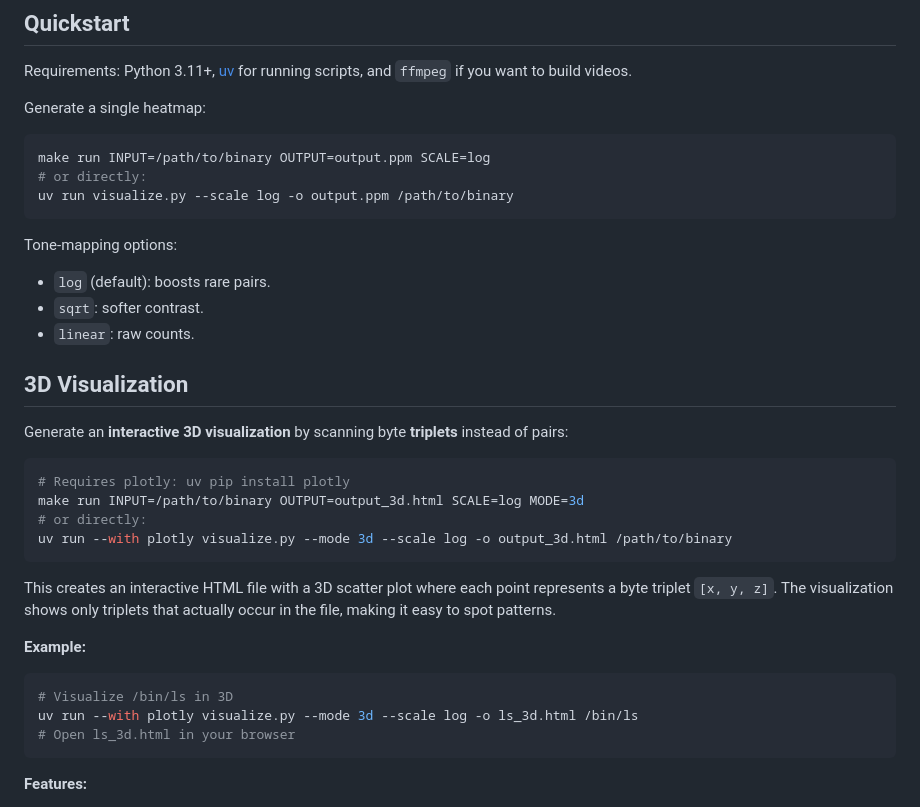
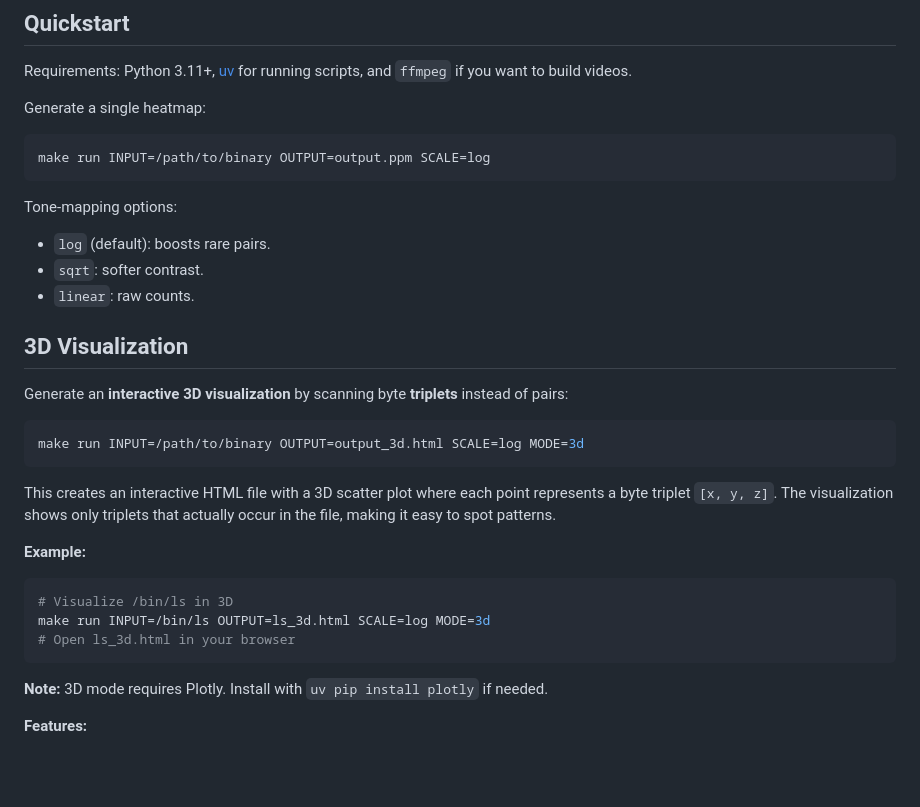
Before and after one commit to eapolinario/binary-visualizer, a Markdown page: README.md, the part around the change. GitHub-like rendering; blank space fills up the shorter version.

Commit message:
docs: simplify README to use Make targets instead of direct uv commands
- Removed all 'uv run' examples in favor of 'make run' commands
- Keeps documentation focused on the Makefile interface
- Added note about Plotly dependency for 3D mode
- Makes examples more concise and consistent

````diff
--- a/README.md
+++ b/README.md
@@ -16,8 +16,6 @@ Generate a single heatmap:
 
 ```bash
 make run INPUT=/path/to/binary OUTPUT=output.ppm SCALE=log
-# or directly:
-uv run visualize.py --scale log -o output.ppm /path/to/binary
 ```
 
 Tone-mapping options:
@@ -31,10 +29,7 @@ Tone-mapping options:
 Generate an **interactive 3D visualization** by scanning byte **triplets** instead of pairs:
 
 ```bash
-# Requires plotly: uv pip install plotly
 make run INPUT=/path/to/binary OUTPUT=output_3d.html SCALE=log MODE=3d
-# or directly:
-uv run --with plotly visualize.py --mode 3d --scale log -o output_3d.html /path/to/binary
 ```
 
 This creates an interactive HTML file with a 3D scatter plot where each point represents a byte triplet `[x, y, z]`. The visualization shows only triplets that actually occur in the file, making it easy to spot patterns.
@@ -42,9 +37,11 @@ This creates an interactive HTML file with a 3D scatter plot where each point re
 **Example:**
 ```bash
 # Visualize /bin/ls in 3D
-uv run --with plotly visualize.py --mode 3d --scale log -o ls_3d.html /bin/ls
+make run INPUT=/bin/ls OUTPUT=ls_3d.html SCALE=log MODE=3d
 # Open ls_3d.html in your browser
 ```
+
+**Note:** 3D mode requires Plotly. Install with `uv pip install plotly` if needed.
 
 **Features:**
 - **Interactive rotation**: Click and drag to rotate the 3D space
````
